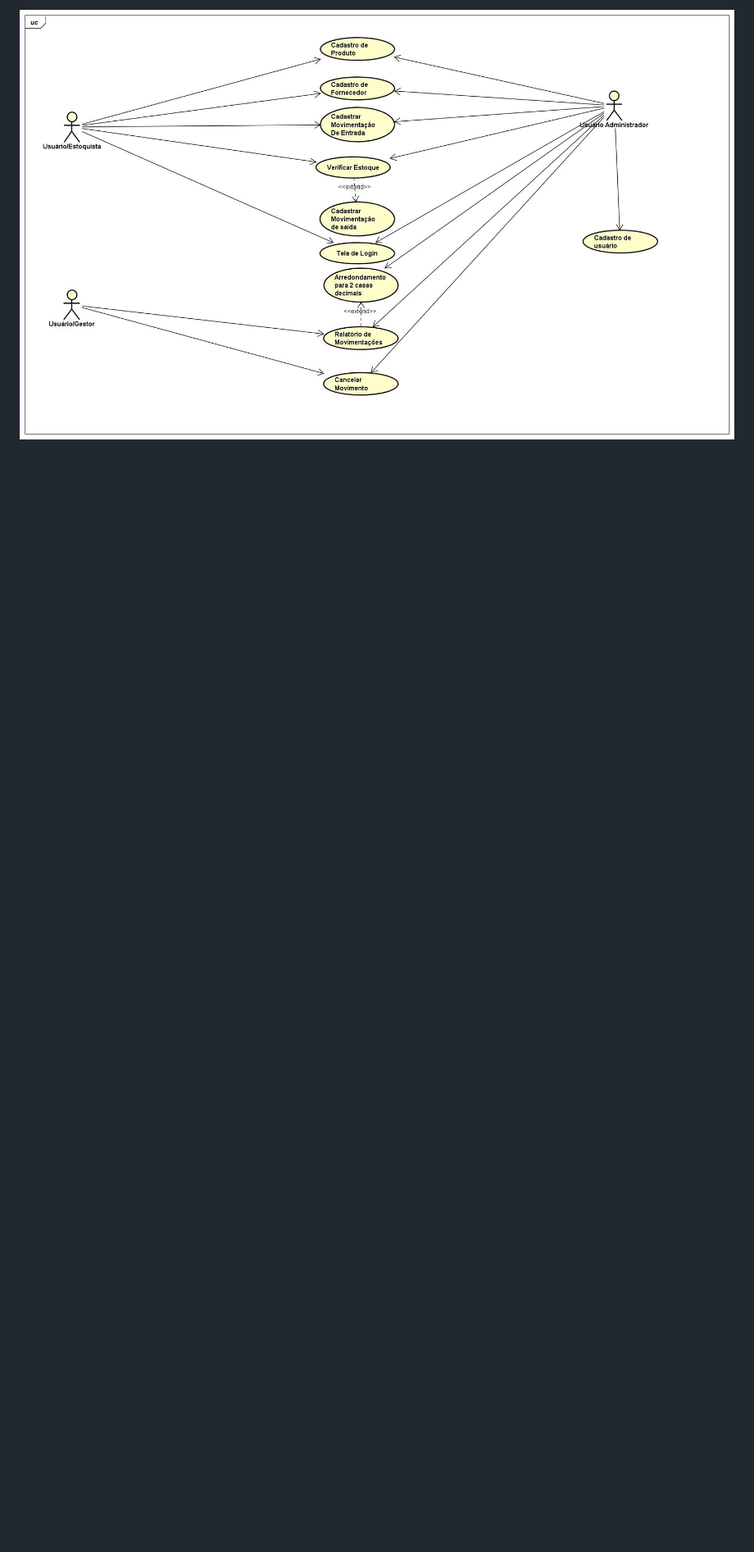
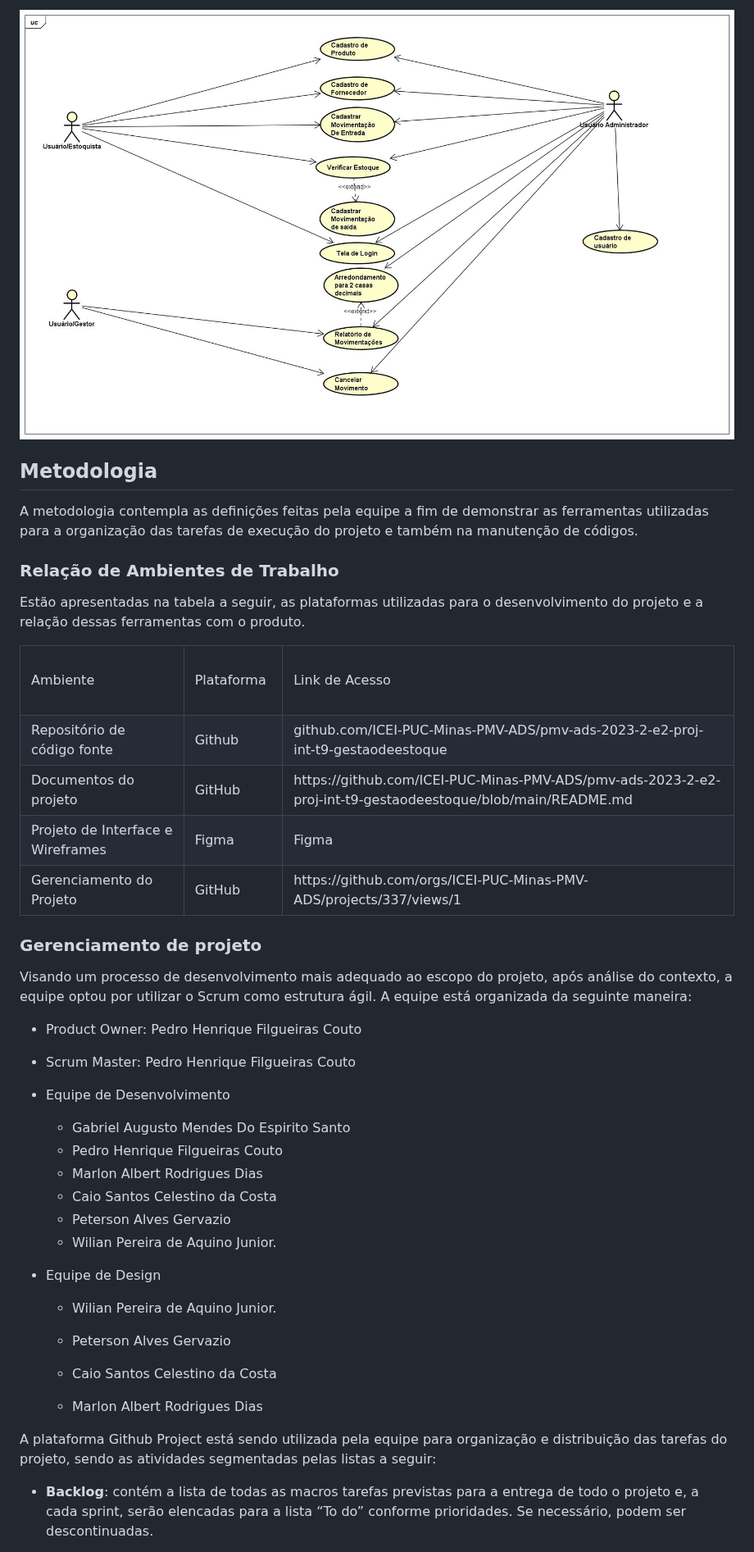
Before and after one commit to ICEI-PUC-Minas-PMV-ADS/pmv-ads-2023-2-e2-proj-int-t9-gestaodeestoque, a Markdown page: README.md, the part around one of its changes. Shown at 82% size. Drawn GitHub-style; blank space fills up the shorter version.

```diff
--- a/README.md
+++ b/README.md
@@ -335,4 +335,74 @@ Usuário Estoquista é o usuário chave do sistema, este é capaz de criar os pr
 
 ![Figura 3 – Diagrama de Caso de Uso](https://github.com/ICEI-PUC-Minas-PMV-ADS/pmv-ads-2023-2-e2-proj-int-t9-gestaodeestoque/blob/main/IMGS/diagramaDeCasoDeUso.jpg)
 
+## <a name="metodologia">Metodologia</a>
 
+A metodologia contempla as definições feitas pela equipe a fim de demonstrar as ferramentas utilizadas para a organização das tarefas de execução do projeto e também na manutenção de códigos.
+
+### Relação de Ambientes de Trabalho
+
+Estão apresentadas na tabela a seguir, as plataformas utilizadas para o desenvolvimento do projeto e a relação dessas ferramentas com o produto.
+
+<table border="1" cellspacing="1" cellpadding="1" style="border: thin solid black;">
+<tr>
+	<td>Ambiente &nbsp; </td>
+	<td>&nbsp; Plataforma &nbsp; </td>
+	<td>Link de Acesso &nbsp; </td>
+</tr>
+<tr>
+	<td>Repositório de código fonte &nbsp; </td>
+	<td>Github &nbsp; </td>
+	<td>github.com/ICEI-PUC-Minas-PMV-ADS/pmv-ads-2023-2-e2-proj-int-t9-gestaodeestoque &nbsp; </td>
+</tr>
+
+<tr>
+	<td>Documentos do projeto &nbsp; </td>
+	<td>GitHub &nbsp; </td>
+	<td>https://github.com/ICEI-PUC-Minas-PMV-ADS/pmv-ads-2023-2-e2-proj-int-t9-gestaodeestoque/blob/main/README.md &nbsp; </td>
+</tr>
+
+<tr>
+	<td>Projeto de Interface e Wireframes &nbsp; </td>
+	<td>Figma </td>
+	<td>Figma</td>
+</tr>
+
+<tr>
+	<td>Gerenciamento do Projeto &nbsp; </td>
+	<td>GitHub &nbsp; </td>
+	<td>https://github.com/orgs/ICEI-PUC-Minas-PMV-ADS/projects/337/views/1 &nbsp; </td>
+</tr>
+
+</table>
+
+### Gerenciamento de projeto
+
+Visando um processo de desenvolvimento mais adequado ao escopo do projeto, após análise do contexto, a equipe optou por utilizar o Scrum como estrutura ágil. A equipe está organizada da seguinte maneira:
+
+* Product Owner: Pedro Henrique Filgueiras Couto
+
+* Scrum Master: Pedro Henrique Filgueiras Couto
+
+* Equipe de Desenvolvimento
+
+	* Gabriel Augusto Mendes Do Espirito Santo
+	* Pedro Henrique Filgueiras Couto
+	* Marlon Albert Rodrigues Dias
+	* Caio Santos Celestino da Costa
+	* Peterson Alves Gervazio
+	* Wilian Pereira de Aquino Junior.
+
+* Equipe de Design
+
+	* Wilian Pereira de Aquino Junior.
+
+	* Peterson Alves Gervazio
+
+	* Caio Santos Celestino da Costa
+
+  	* Marlon Albert Rodrigues Dias
+
+A plataforma Github Project está sendo utilizada pela equipe para organização e distribuição das tarefas do projeto, sendo as atividades segmentadas pelas listas a seguir:
+
+* **Backlog**: contém a lista de todas as macros tarefas previstas para a entrega de todo o projeto e, a cada sprint, serão elencadas para a lista “To do” conforme prioridades. Se necessário, podem ser descontinuadas.
+
```
Also changed, not shown: other parts of README.md (+15 -0 lines).
